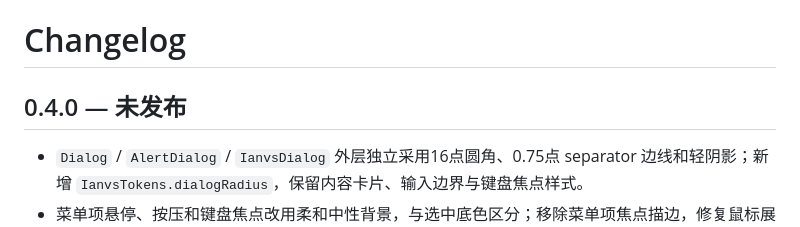
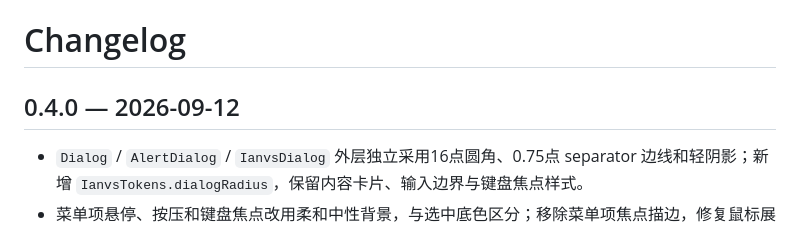
Before and after one commit to robinfai/ianvs-design, a Markdown page: CHANGELOG.md, the part around the change. GitHub-like rendering.

```diff
--- a/CHANGELOG.md
+++ b/CHANGELOG.md
@@ -1,6 +1,6 @@
 # Changelog
 
-## 0.4.0 — 未发布
+## 0.4.0 — 2026-09-12
 
 - `Dialog` / `AlertDialog` / `IanvsDialog` 外层独立采用16点圆角、0.75点 separator 边线和轻阴影；新增 `IanvsTokens.dialogRadius`，保留内容卡片、输入边界与键盘焦点样式。
 - 菜单项悬停、按压和键盘焦点改用柔和中性背景，与选中底色区分；移除菜单项焦点描边，修复鼠标展开子菜单后出现粗蓝框的问题。
```
Also changed, not shown: README.md (+1 -3 lines), docs/integration.md (+1 -1 lines).
